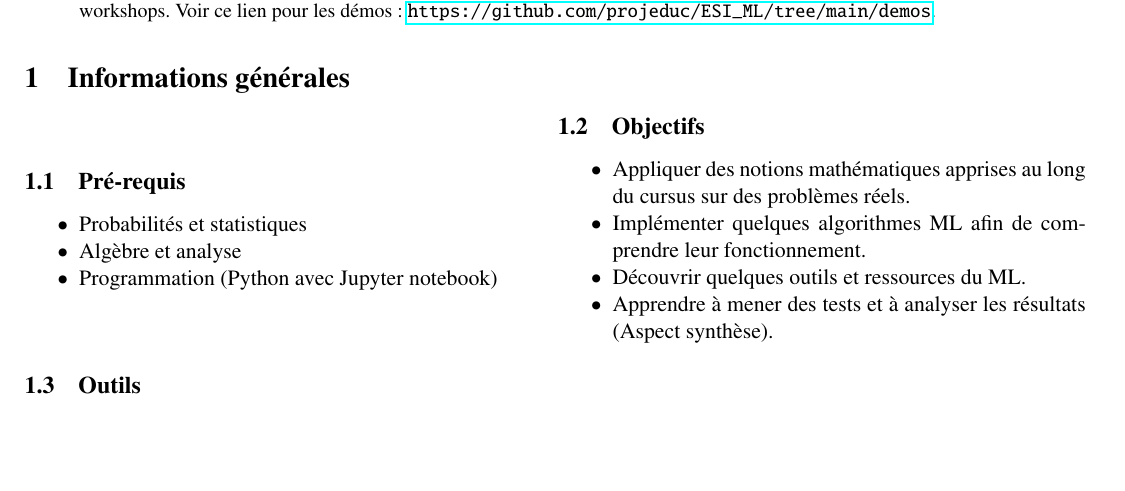
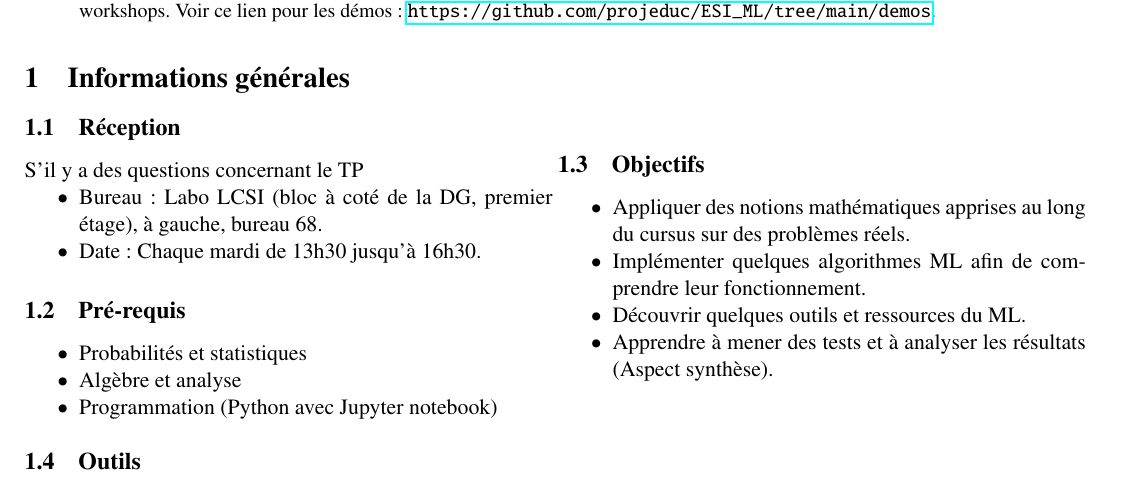
Before and after one commit to projeduc/ESI_ML, a LaTeX paper (extra/prog/ML_TP_prog.tex): part of page 1 of 3, cut so that both start at the same text, the shorter picture padded with empty space. Compiled offline with pdfLaTeX.

Commit message:
programme update

```diff
--- a/extra/prog/ML_TP_prog.tex
+++ b/extra/prog/ML_TP_prog.tex
@@ -96,6 +96,14 @@
 \section{Informations générales}
 
 \begin{minipage}{0.49\textwidth}
+
+\subsection{Réception}
+
+S'il y a des questions concernant le TP
+\begin{itemize}
+	\item Bureau : Labo LCSI (bloc à coté de la DG, premier étage), à gauche, bureau 68.
+	\item Date : Chaque mardi de 13h30 jusqu'à 16h30.
+\end{itemize}
 
 \subsection{Pré-requis}
 
```
